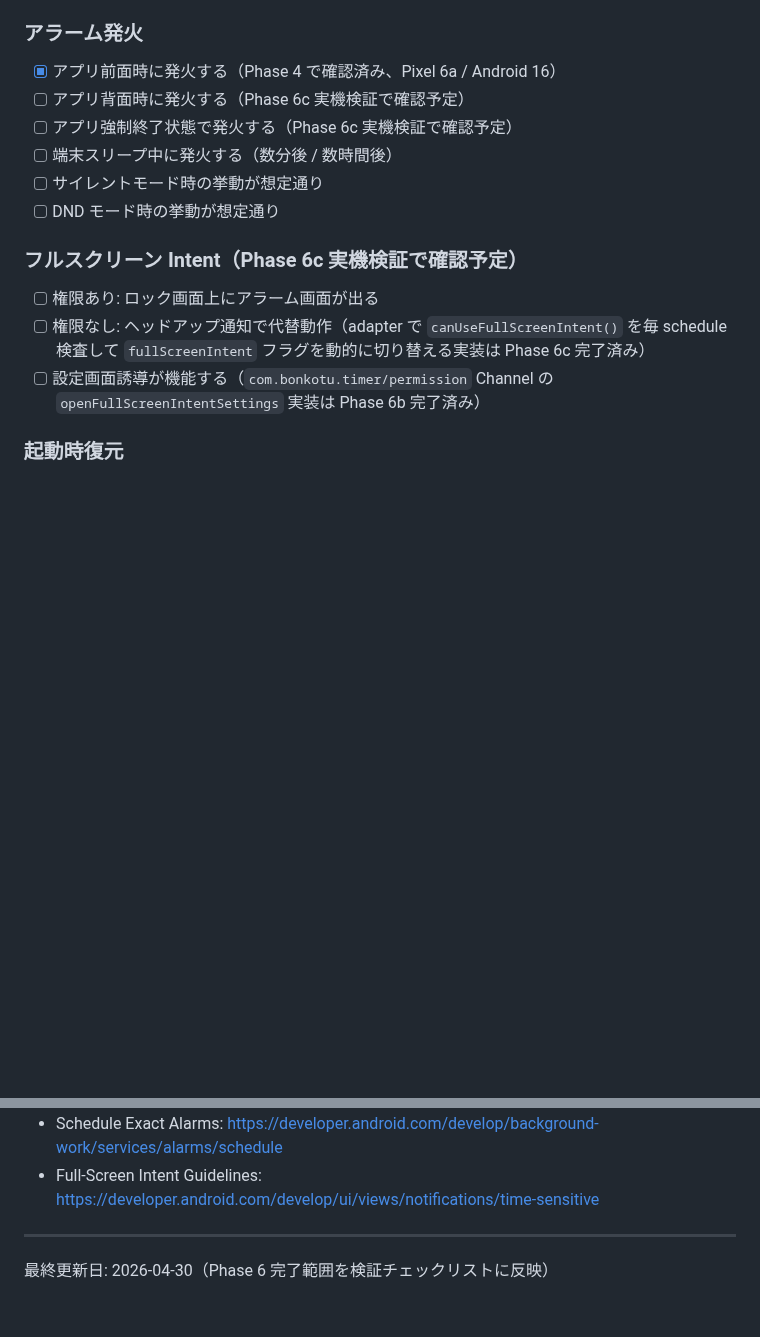
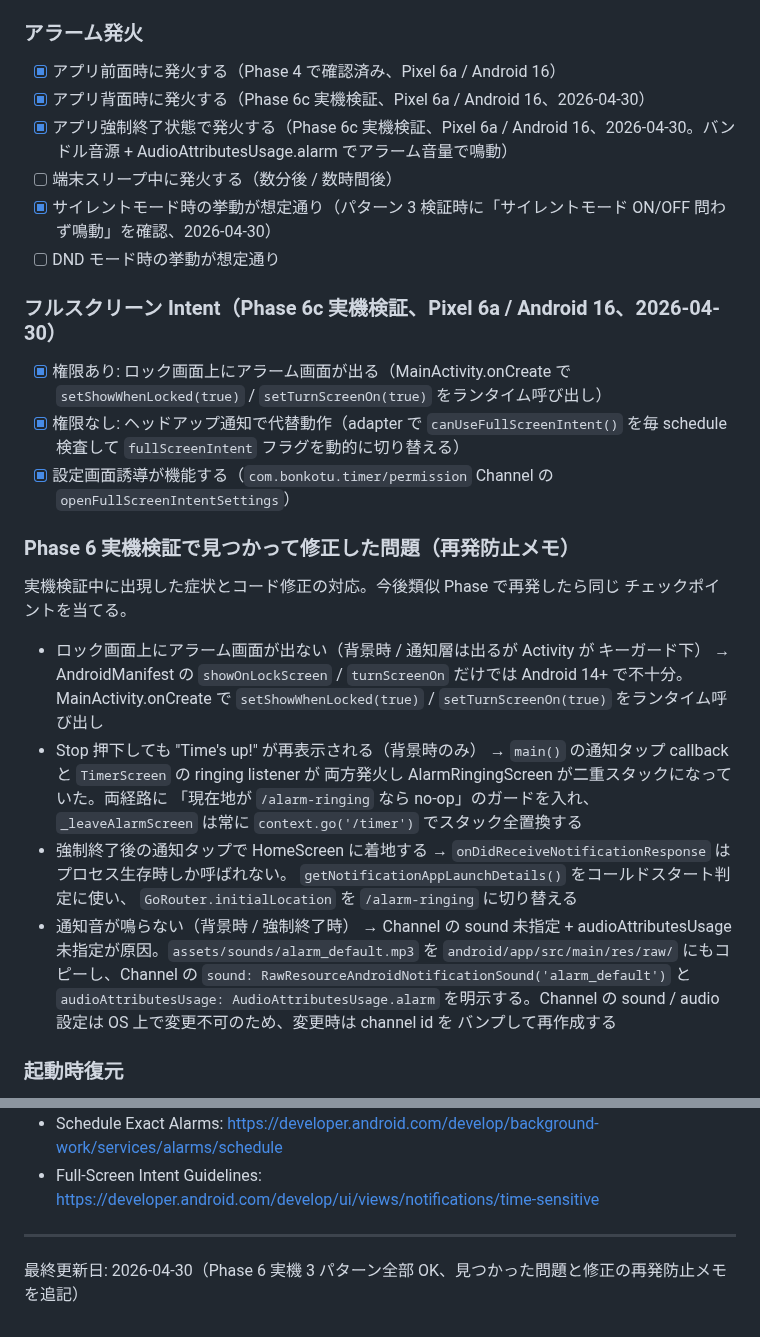
Before and after one commit to Bonkoturyu/TimerUtility, a Markdown page: docs/android-constraints.md, 2 parts joined by grey strips. Rendered like a GitHub page; blank space fills up the shorter version.

```diff
--- a/docs/android-constraints.md
+++ b/docs/android-constraints.md
@@ -350,16 +350,42 @@ dependencies {
 
 ### アラーム発火
 - [x] アプリ前面時に発火する（Phase 4 で確認済み、Pixel 6a / Android 16）
-- [ ] アプリ背面時に発火する（Phase 6c 実機検証で確認予定）
-- [ ] アプリ強制終了状態で発火する（Phase 6c 実機検証で確認予定）
+- [x] アプリ背面時に発火する（Phase 6c 実機検証、Pixel 6a / Android 16、2026-04-30）
+- [x] アプリ強制終了状態で発火する（Phase 6c 実機検証、Pixel 6a / Android 16、2026-04-30。バンドル音源 + AudioAttributesUsage.alarm でアラーム音量で鳴動）
 - [ ] 端末スリープ中に発火する（数分後 / 数時間後）
-- [ ] サイレントモード時の挙動が想定通り
+- [x] サイレントモード時の挙動が想定通り（パターン 3 検証時に「サイレントモード ON/OFF 問わず鳴動」を確認、2026-04-30）
 - [ ] DND モード時の挙動が想定通り
 
-### フルスクリーン Intent（Phase 6c 実機検証で確認予定）
-- [ ] 権限あり: ロック画面上にアラーム画面が出る
-- [ ] 権限なし: ヘッドアップ通知で代替動作（adapter で `canUseFullScreenIntent()` を毎 schedule 検査して `fullScreenIntent` フラグを動的に切り替える実装は Phase 6c 完了済み）
-- [ ] 設定画面誘導が機能する（`com.bonkotu.timer/permission` Channel の `openFullScreenIntentSettings` 実装は Phase 6b 完了済み）
+### フルスクリーン Intent（Phase 6c 実機検証、Pixel 6a / Android 16、2026-04-30）
+- [x] 権限あり: ロック画面上にアラーム画面が出る（MainActivity.onCreate で `setShowWhenLocked(true)` / `setTurnScreenOn(true)` をランタイム呼び出し）
+- [x] 権限なし: ヘッドアップ通知で代替動作（adapter で `canUseFullScreenIntent()` を毎 schedule 検査して `fullScreenIntent` フラグを動的に切り替える）
+- [x] 設定画面誘導が機能する（`com.bonkotu.timer/permission` Channel の `openFullScreenIntentSettings`）
+
+### Phase 6 実機検証で見つかって修正した問題（再発防止メモ）
+
+実機検証中に出現した症状とコード修正の対応。今後類似 Phase で再発したら同じ
+チェックポイントを当てる。
+
+- ロック画面上にアラーム画面が出ない（背景時 / 通知層は出るが Activity が
+  キーガード下） → AndroidManifest の `showOnLockScreen` / `turnScreenOn`
+  だけでは Android 14+ で不十分。MainActivity.onCreate で
+  `setShowWhenLocked(true)` / `setTurnScreenOn(true)` をランタイム呼び出し
+- Stop 押下しても "Time's up!" が再表示される（背景時のみ） →
+  `main()` の通知タップ callback と `TimerScreen` の ringing listener が
+  両方発火し AlarmRingingScreen が二重スタックになっていた。両経路に
+  「現在地が `/alarm-ringing` なら no-op」のガードを入れ、`_leaveAlarmScreen`
+  は常に `context.go('/timer')` でスタック全置換する
+- 強制終了後の通知タップで HomeScreen に着地する →
+  `onDidReceiveNotificationResponse` はプロセス生存時しか呼ばれない。
+  `getNotificationAppLaunchDetails()` をコールドスタート判定に使い、
+  `GoRouter.initialLocation` を `/alarm-ringing` に切り替える
+- 通知音が鳴らない（背景時 / 強制終了時） → Channel の sound 未指定 +
+  audioAttributesUsage 未指定が原因。`assets/sounds/alarm_default.mp3` を
+  `android/app/src/main/res/raw/` にもコピーし、Channel の
+  `sound: RawResourceAndroidNotificationSound('alarm_default')` と
+  `audioAttributesUsage: AudioAttributesUsage.alarm` を明示する。Channel
+  の sound / audio 設定は OS 上で変更不可のため、変更時は channel id を
+  バンプして再作成する
 
 ### 起動時復元
 - [ ] 端末再起動後にタイマーが復元される
@@ -390,4 +416,4 @@ dependencies {
 
 ---
 
-最終更新日: 2026-04-30（Phase 6 完了範囲を検証チェックリストに反映）
+最終更新日: 2026-04-30（Phase 6 実機 3 パターン全部 OK、見つかった問題と修正の再発防止メモを追記）
```
Also changed, not shown: BACKLOG.md (+10 -9 lines), tasklist.md (+18 -4 lines).
